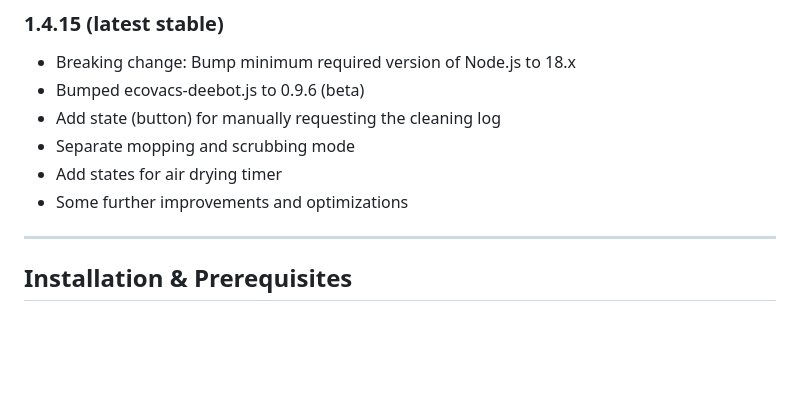
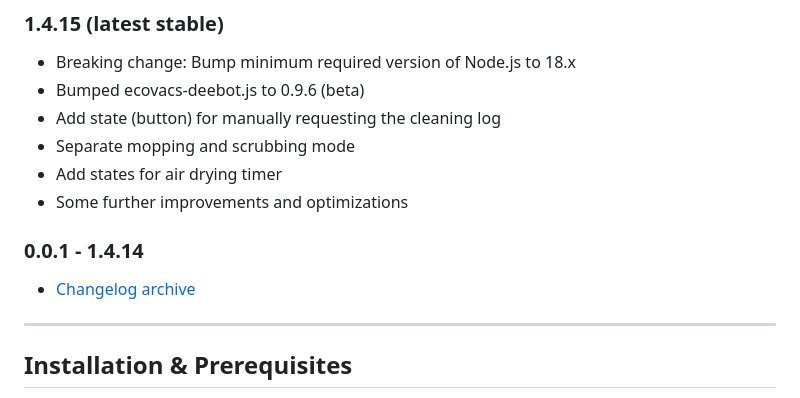
Before and after one commit to mrbungle64/ioBroker.ecovacs-deebot, a Markdown page: README.md, the part around one of its changes. Drawn GitHub-style; blank space fills up the shorter version.

```diff
--- a/README.md
+++ b/README.md
@@ -64,6 +63,9 @@ If you own a modern (MQTT/JSON) model that is currently not supported:
 - Add states for air drying timer
 - Some further improvements and optimizations
 
+### 0.0.1 - 1.4.14
+* [Changelog archive](https://github.com/mrbungle64/ioBroker.ecovacs-deebot/wiki/Changelog-(archive))
+
 ---
 
 ## Installation & Prerequisites
```
Also changed, not shown: other parts of README.md (+0 -1 lines).
